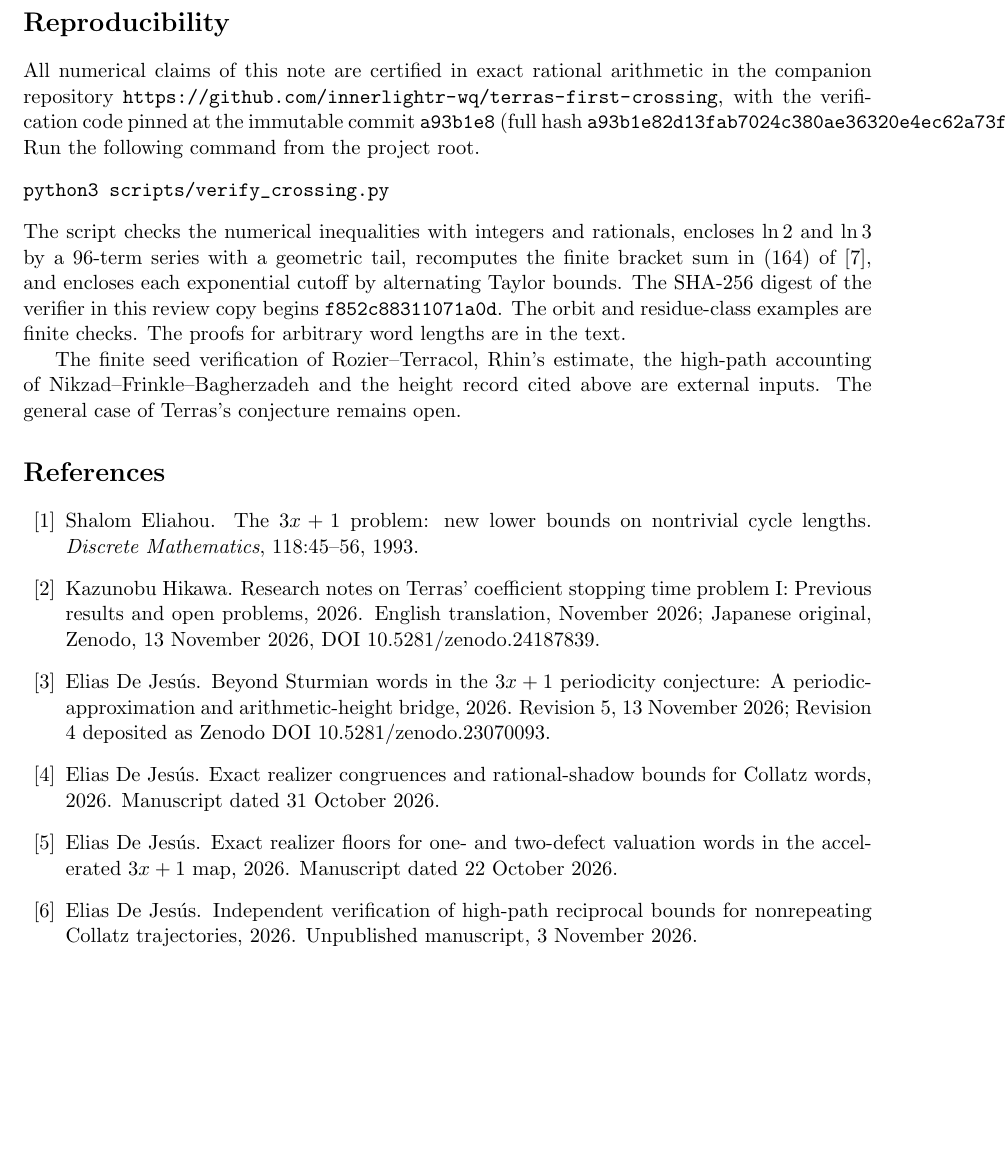
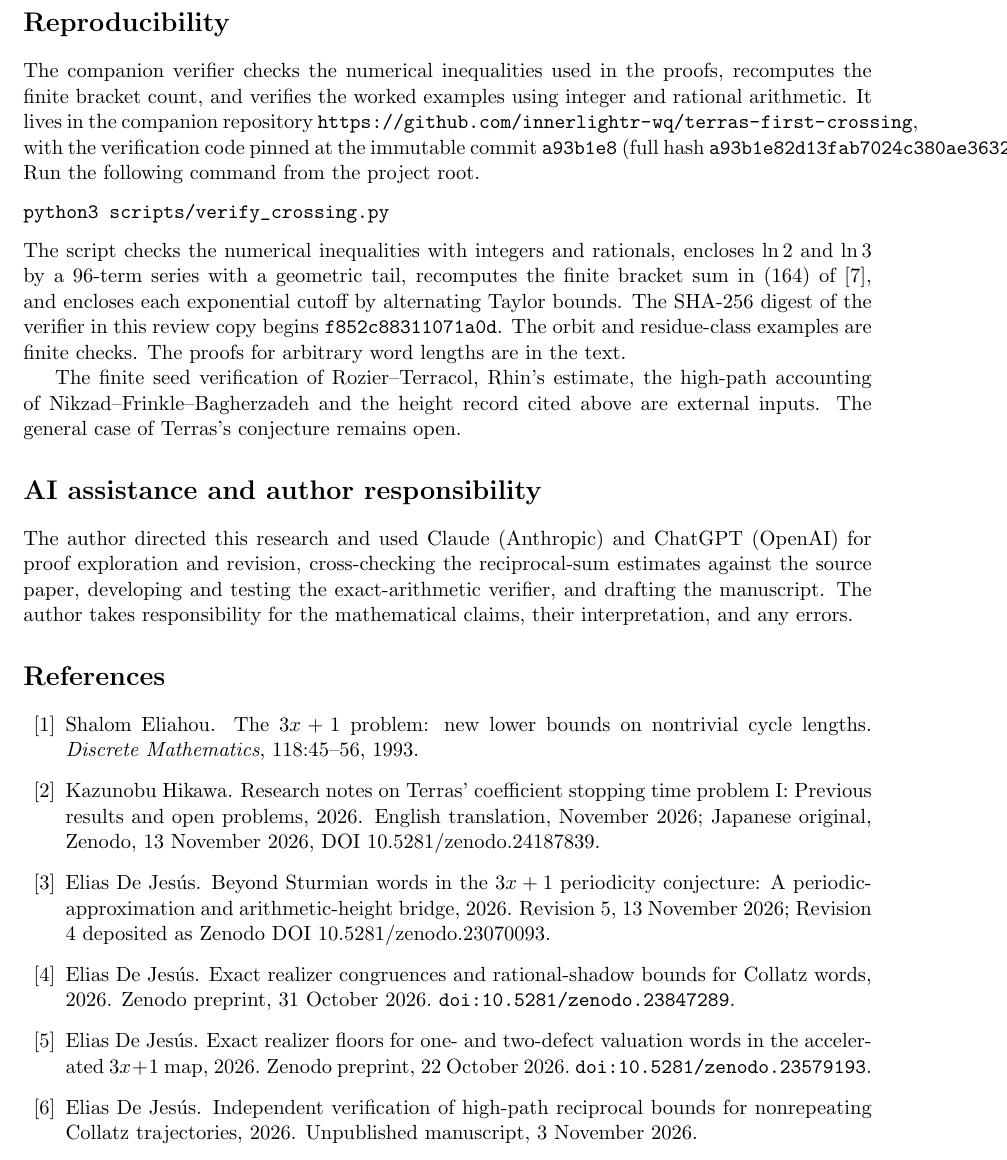
Before and after one commit to innerlightr-wq/terras-first-crossing, a LaTeX paper (manuscript/note.tex, which reads manuscript/refs.bib): part of page 6 of 6 before the commit and part of page 6 of 7 after it, cut so that both start at the same text, the shorter picture padded with empty space. Compiled offline with pdfLaTeX.

Commit message:
Editorial pass: AI-use disclosure, Zenodo DOIs, reproducibility wording
1. New unnumbered section 'AI assistance and author responsibility', placed
   directly after Reproducibility and before the references, with the
   author's supplied wording.

2. dj-floors2026 and dj-shadow2026 are now identified as 2026 Zenodo
   preprints with clickable DOIs (10.5281/zenodo.23579193 and
   10.5281/zenodo.23847289).  The plain BibTeX style drops a standalone doi
   field, so each DOI is carried in the note field as an \href; both render
   as link annotations on page 6.  dj-indep2026 remains an unpublished
   manuscript.

3. Reproducibility now opens by stating what the verifier actually does
   rather than claiming blanket certification.

No change to any proof or to the verifier; the pin
a93b1e82d13fab7024c380ae36320e4ec62a73f9 still matches scripts/ byte for byte.
Manuscript is now 7 pp.

Co-Authored-By: Claude Opus 5 (1M context) <noreply@anthropic.com>

```diff
--- a/manuscript/note.tex
+++ b/manuscript/note.tex
@@ -319,7 +319,9 @@ it with the threshold of the actual first-crossing prefix.
 
 \newpage
 \section*{Reproducibility}
-All numerical claims of this note are certified in exact rational arithmetic in the
+The companion verifier checks the numerical inequalities used in the proofs,
+recomputes the finite bracket count, and verifies the worked examples using integer and
+rational arithmetic. It lives in the
 companion repository
 \url{https://github.com/innerlightr-wq/terras-first-crossing}, with the verification
 code pinned at the immutable commit
@@ -340,5 +342,12 @@ The finite seed verification of Rozier--Terracol, Rhin's estimate, the high-path
 accounting of Nikzad--Frinkle--Bagherzadeh and the height record cited above are
 external inputs. The general case of Terras's conjecture remains open.
 
+\section*{AI assistance and author responsibility}
+The author directed this research and used Claude (Anthropic) and ChatGPT (OpenAI) for
+proof exploration and revision, cross-checking the reciprocal-sum estimates against the
+source paper, developing and testing the exact-arithmetic verifier, and drafting the
+manuscript. The author takes responsibility for the mathematical claims, their
+interpretation, and any errors.
+
 \bibliographystyle{plain}\bibliography{refs}
 \end{document}
--- a/manuscript/refs.bib
+++ b/manuscript/refs.bib
@@ -5,6 +5,6 @@
 @incollection{rhin1987, author = {Georges Rhin}, title = {Approximants de {P}ad\'e et mesures effectives d'irrationalit\'e}, booktitle = {S\'eminaire de Th\'eorie des Nombres, Paris 1985--86}, publisher = {Birkh\"auser Boston}, series = {Progress in Mathematics}, volume = {71}, year = {1987}, pages = {155--164}}
 @misc{nfb2026, author = {Behzad Nikzad and Karl Frinkle and Fatemeh Bagherzadeh}, title = {On Bounds for Reciprocal Sums and Residues in {C}ollatz Orbits, and Their Consequences}, year = {2026}, note = {Hexagon preprint 2611.00033v1, \url{https://hexagonmath.org/2611.00033v1}}}
 @misc{dj-indep2026, author = {Elias De Jes\'us}, title = {Independent Verification of High-Path Reciprocal Bounds for Nonrepeating {C}ollatz Trajectories}, year = {2026}, note = {Unpublished manuscript, 3 November 2026}}
-@misc{dj-shadow2026, author = {Elias De Jes\'us}, title = {Exact Realizer Congruences and Rational-Shadow Bounds for {C}ollatz Words}, year = {2026}, note = {Manuscript dated 31 October 2026}}
-@misc{dj-floors2026, author = {Elias De Jes\'us}, title = {Exact Realizer Floors for One- and Two-Defect Valuation Words in the Accelerated $3x+1$ Map}, year = {2026}, note = {Manuscript dated 22 October 2026}}
+@misc{dj-shadow2026, author = {Elias De Jes\'us}, title = {Exact Realizer Congruences and Rational-Shadow Bounds for {C}ollatz Words}, year = {2026}, note = {Zenodo preprint, 31 October 2026. \href{https://doi.org/10.5281/zenodo.23847289}{\texttt{doi:10.5281/zenodo.23847289}}}}
+@misc{dj-floors2026, author = {Elias De Jes\'us}, title = {Exact Realizer Floors for One- and Two-Defect Valuation Words in the Accelerated $3x+1$ Map}, year = {2026}, note = {Zenodo preprint, 22 October 2026. \href{https://doi.org/10.5281/zenodo.23579193}{\texttt{doi:10.5281/zenodo.23579193}}}}
 @misc{dj-sturmian2026, author = {Elias De Jes\'us}, title = {Beyond {S}turmian Words in the $3x+1$ Periodicity Conjecture: A Periodic-Approximation and Arithmetic-Height Bridge}, year = {2026}, note = {Revision 5, 13 November 2026; Revision 4 deposited as Zenodo DOI 10.5281/zenodo.23070093}}
```
Also changed, not shown: manuscript/note.bbl, manuscript/note.pdf, packages/terras-first-crossing-note.pdf, 3 other files.
